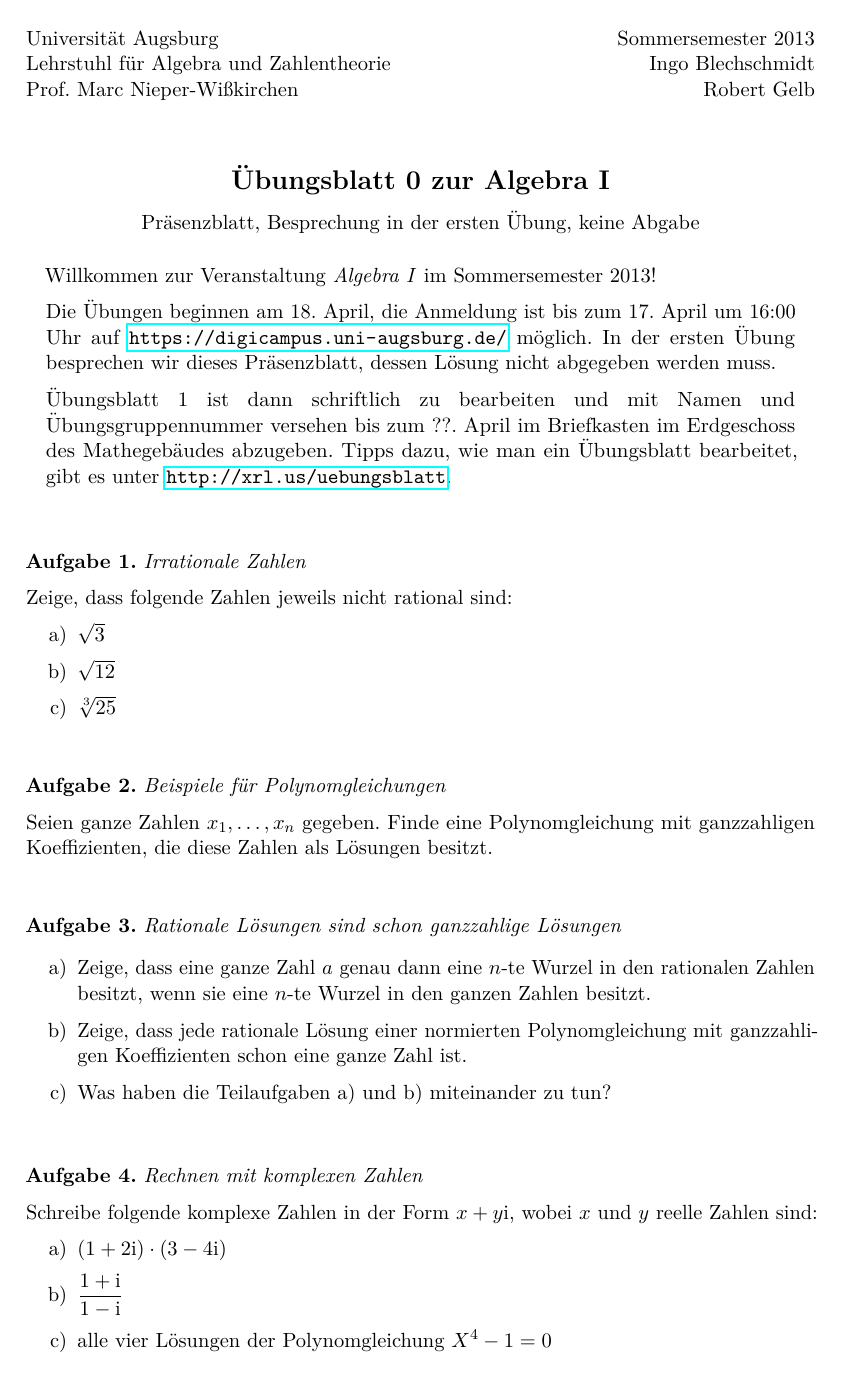
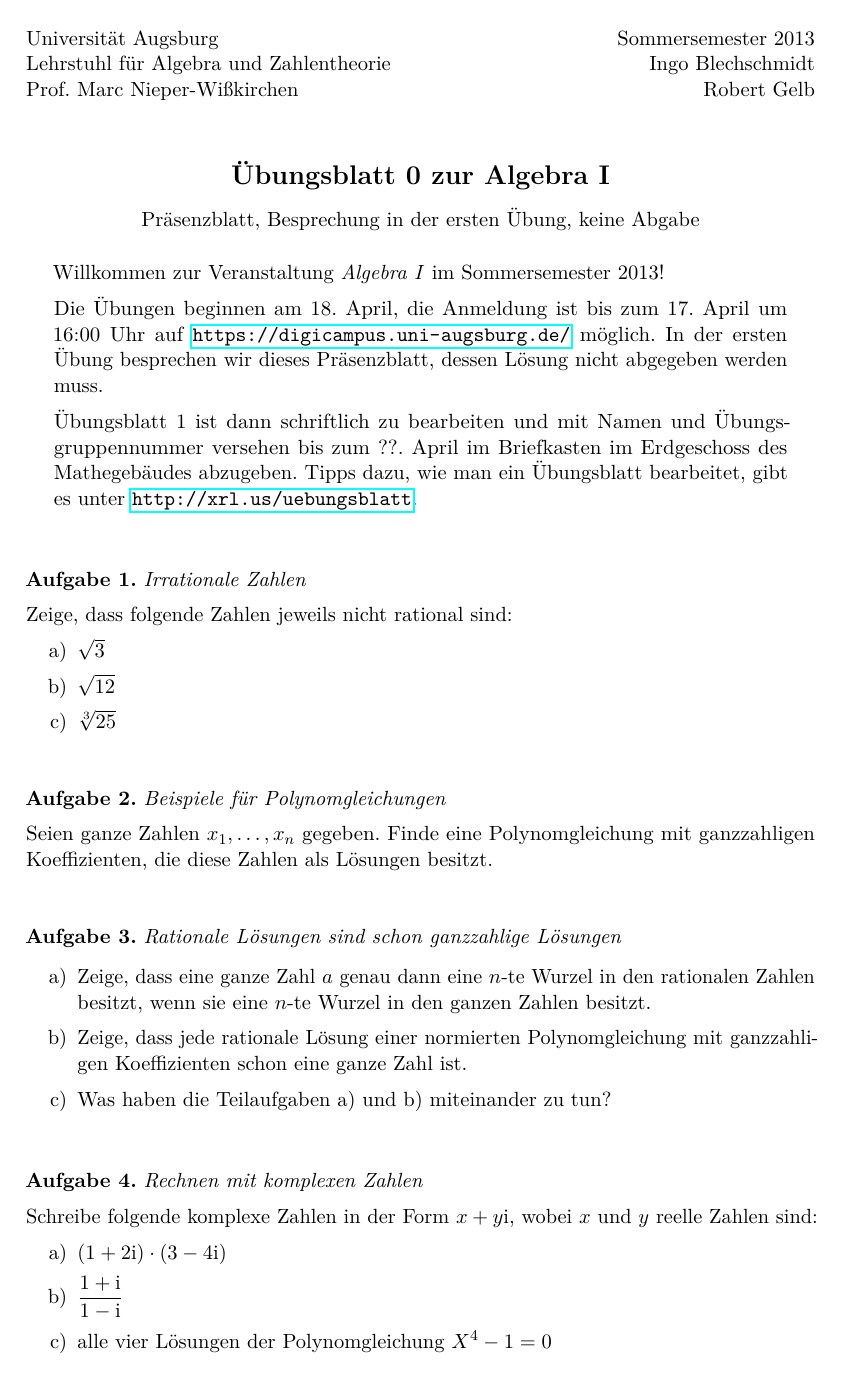
Before and after one commit to iblech/algebra, a LaTeX problem sheet (uebung00.tex): the whole page. The pictures show the PDF file uebung00.pdf that the author committed with the source.

Commit message:
Bessere Silbentrennung

```diff
--- a/uebung00.tex
+++ b/uebung00.tex
@@ -5,18 +5,18 @@
 \maketitle{0}{
   \vbox{Präsenzblatt, Besprechung in der ersten Übung, keine Abgabe \\[1.6em]
 
-  \begin{minipage}{0.95\textwidth}
+  \begin{minipage}{0.93\textwidth}
   \setlength\parskip{\medskipamount}
   Willkommen zur Veranstaltung \emph{Algebra I} im Sommersemester 2013!
 
-  Die Übungen beginnen am 18.~April, die Anmeldung ist bis zum 17.~April um 16:00 Uhr auf
+  Die Übungen beginnen am 18.~April, die Anmeldung ist bis zum 17.~April um 16:00~Uhr auf
   \url{https://digicampus.uni-augsburg.de/} möglich.
   In der ersten Übung besprechen wir dieses
   Präsenzblatt, dessen Lösung nicht abgegeben werden muss.
 
   Übungsblatt~1 ist
-  dann schriftlich zu bearbeiten und mit Namen und Übungsgruppennummer versehen
-  bis zum ??.~April im Briefkasten im Erdgeschoss des Mathegebäudes abzugeben.
+  dann schriftlich zu bearbeiten und mit Namen und Übungs\-grup\-pen\-num\-mer versehen
+  bis zum ??.~April im Briefkasten im Erdgeschoss des Mathe\-gebäu\-des abzugeben.
   Tipps dazu, wie man ein Übungsblatt bearbeitet, gibt es unter
   \url{http://xrl.us/uebungsblatt}.
   \end{minipage}
```
Also changed, not shown: uebung00.pdf.
